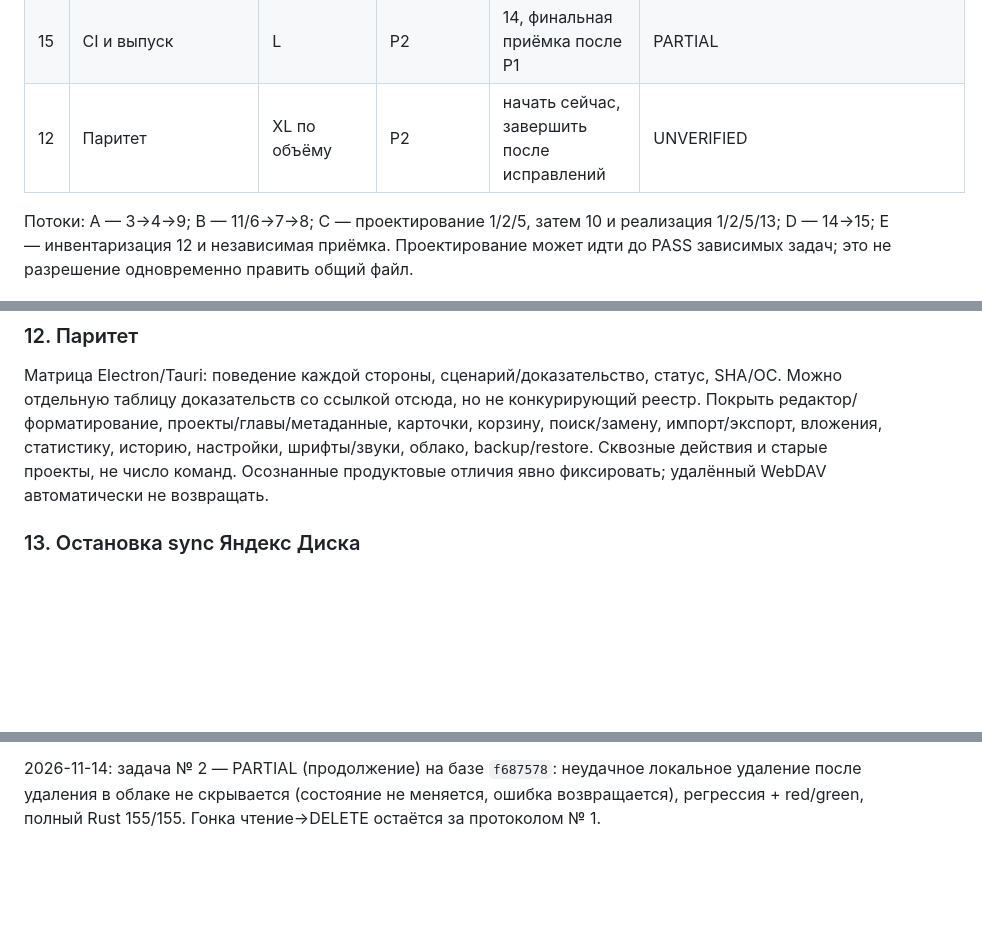
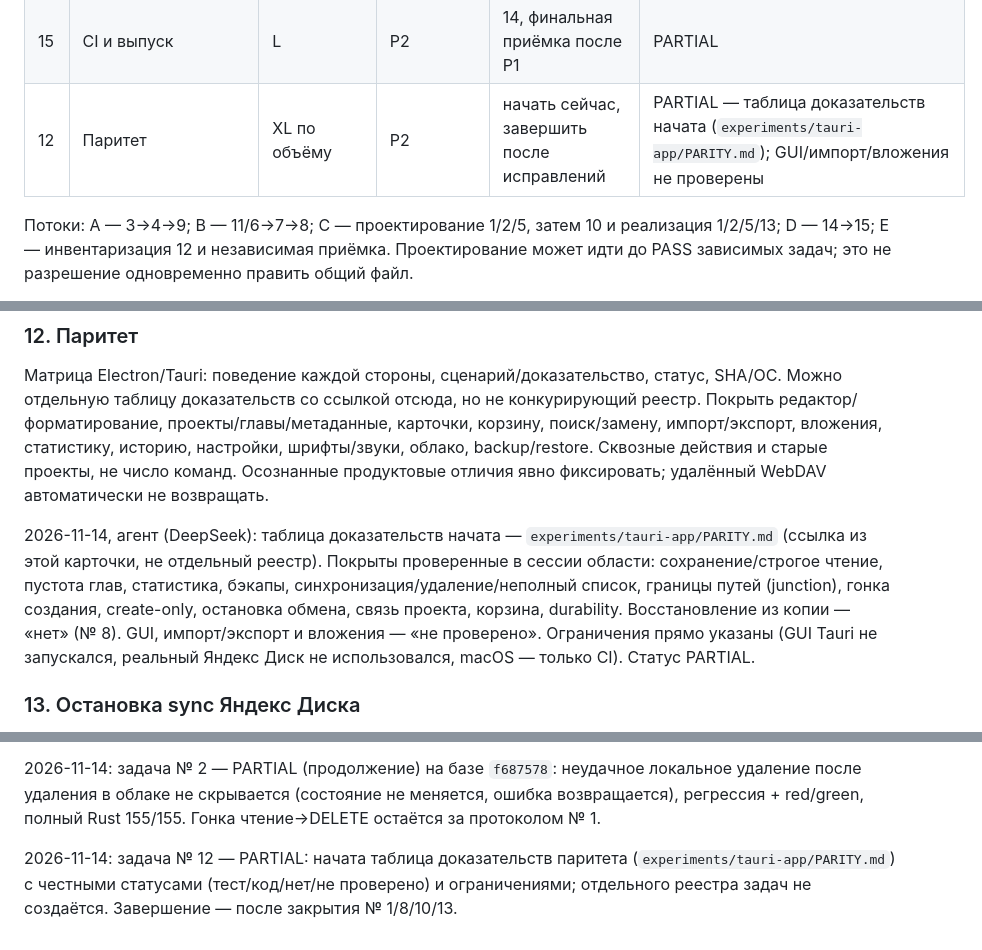
Before and after one commit to shavkynov/kabinet, a Markdown page: docs/tauri-release-tasks.md, 3 parts joined by grey strips. GitHub-like rendering; blank space fills up the shorter version.

Commit message:
docs(tauri): start Electron/Tauri parity evidence table (task 12)

```diff
--- a/docs/tauri-release-tasks.md
+++ b/docs/tauri-release-tasks.md
@@ -36,7 +36,7 @@ S — локальная правка; M — несколько функций/
 | 13 | Остановка sync | L | P1 | 10, согласовать 1/2 | PARTIAL — `stop` без обязательного сетевого прохода, незавершённое → resume (база `5ef4ff8`); таймаут join/отмена не сделаны |
 | 14 | Rust lock | S | P2 | нет | PASS — `src-tauri/Cargo.lock` закоммичен, `--locked` в CI (база `ce13be7`) |
 | 15 | CI и выпуск | L | P2 | 14, финальная приёмка после P1 | PARTIAL |
-| 12 | Паритет | XL по объёму | P2 | начать сейчас, завершить после исправлений | UNVERIFIED |
+| 12 | Паритет | XL по объёму | P2 | начать сейчас, завершить после исправлений | PARTIAL — таблица доказательств начата (`experiments/tauri-app/PARITY.md`); GUI/импорт/вложения не проверены |
 
 Потоки: A — 3→4→9; B — 11/6→7→8; C — проектирование 1/2/5, затем 10 и реализация 1/2/5/13; D — 14→15; E — инвентаризация 12 и независимая приёмка. Проектирование может идти до PASS зависимых задач; это не разрешение одновременно править общий файл.
 
@@ -192,6 +192,8 @@ save() возвращает (), ошибки mkdir/записей игнорир
 
 Матрица Electron/Tauri: поведение каждой стороны, сценарий/доказательство, статус, SHA/ОС. Можно отдельную таблицу доказательств со ссылкой отсюда, но не конкурирующий реестр. Покрыть редактор/форматирование, проекты/главы/метаданные, карточки, корзину, поиск/замену, импорт/экспорт, вложения, статистику, историю, настройки, шрифты/звуки, облако, backup/restore. Сквозные действия и старые проекты, не число команд. Осознанные продуктовые отличия явно фиксировать; удалённый WebDAV автоматически не возвращать.
 
+2026-11-14, агент (DeepSeek): таблица доказательств начата — `experiments/tauri-app/PARITY.md` (ссылка из этой карточки, не отдельный реестр). Покрыты проверенные в сессии области: сохранение/строгое чтение, пустота глав, статистика, бэкапы, синхронизация/удаление/неполный список, границы путей (junction), гонка создания, create-only, остановка обмена, связь проекта, корзина, durability. Восстановление из копии — «нет» (№ 8). GUI, импорт/экспорт и вложения — «не проверено». Ограничения прямо указаны (GUI Tauri не запускался, реальный Яндекс Диск не использовался, macOS — только CI). Статус PARTIAL.
+
 ### 13. Остановка sync Яндекс Диска
 
 davlink.rs — историческое имя; WebDAV удалён. stop_work/stop делают join, затем stop вызывает run_pass/release_lock. Проверить реальные HTTP timeout/retry: ожидание не равно одному таймауту. Ограниченная корректная отмена без блокировки локального сохранения и обязательного нового сетевого прохода на выходе; сохранять незавершённое для resume, исключить параллельные проходы и работу старого проекта после переключения. Тесты: stop во время запроса, медленный/недоступный сервер, offline-close, многократные переключения, reconnect/resume, отсутствие конкуренции, реальное закрытие окна.
@@ -266,3 +268,5 @@ tauri-app.yml уже делает Rust tests, exe и macOS app/zip, артефа
 2026-11-14: задача № 1 — PARTIAL (продолжение) на базе `32adcd4`: `push` унифицирован с `write_checked`, новый файл пишется через create-only; гонка «другое устройство создало файл» больше не затирает чужое молча (сохраняется в «Конфликты»); регрессия + red/green, полный Rust 154/154. Манифест поколений/замок по-прежнему не реализованы.
 
 2026-11-14: задача № 2 — PARTIAL (продолжение) на базе `f687578`: неудачное локальное удаление после удаления в облаке не скрывается (состояние не меняется, ошибка возвращается), регрессия + red/green, полный Rust 155/155. Гонка чтение→DELETE остаётся за протоколом № 1.
+
+2026-11-14: задача № 12 — PARTIAL: начата таблица доказательств паритета (`experiments/tauri-app/PARITY.md`) с честными статусами (тест/код/нет/не проверено) и ограничениями; отдельного реестра задач не создаётся. Завершение — после закрытия № 1/8/10/13.
```
Also changed, not shown: experiments/tauri-app/PARITY.md (added, +35 -0 lines).
